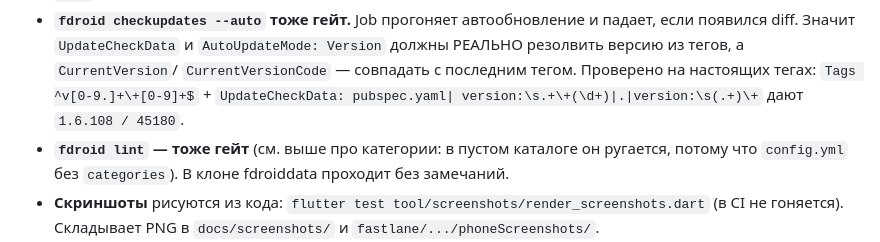
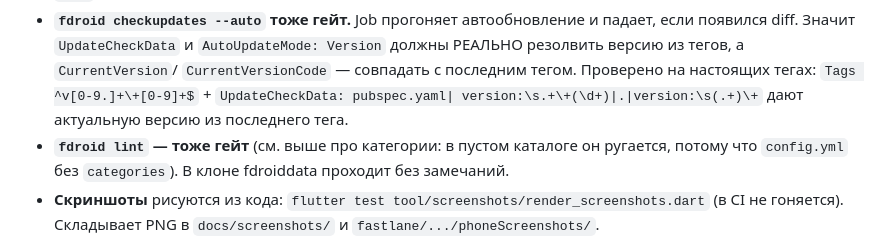
Before and after one commit to wxstdo-boop/Keramika, a Markdown page: AGENTS.md, the part around the change. Rendered like a GitHub page.

```diff
--- a/AGENTS.md
+++ b/AGENTS.md
@@ -359,7 +359,7 @@ arm64). Приложение сравнивает сначала `versionName` (
   Version` должны РЕАЛЬНО резолвить версию из тегов, а `CurrentVersion`/
   `CurrentVersionCode` — совпадать с последним тегом. Проверено на настоящих
   тегах: `Tags ^v[0-9.]+\+[0-9]+$` + `UpdateCheckData: pubspec.yaml|
-  version:\s.+\+(\d+)|.|version:\s(.+)\+` дают `1.6.108 / 45180`.
+  version:\s.+\+(\d+)|.|version:\s(.+)\+` дают актуальную версию из последнего тега.
 - **`fdroid lint` — тоже гейт** (см. выше про категории: в пустом каталоге он
   ругается, потому что `config.yml` без `categories`). В клоне fdroiddata
   проходит без замечаний.
```
Also changed, not shown: docs/publishing-fdroid.md (+72 -5 lines).
